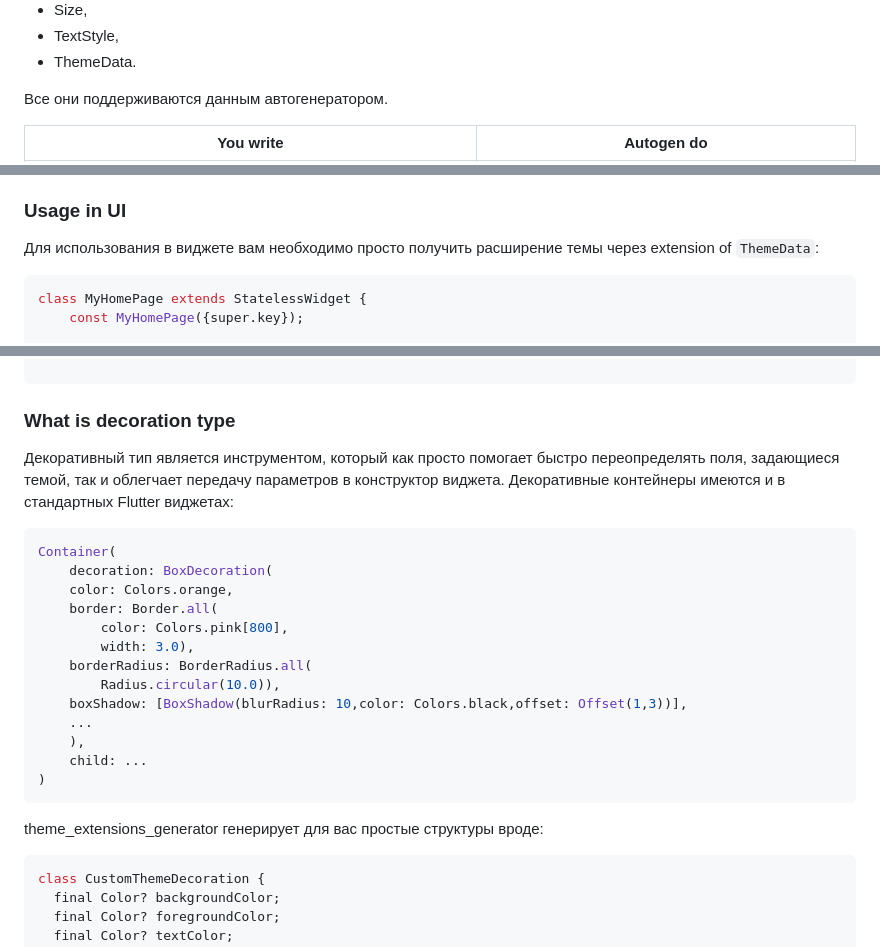
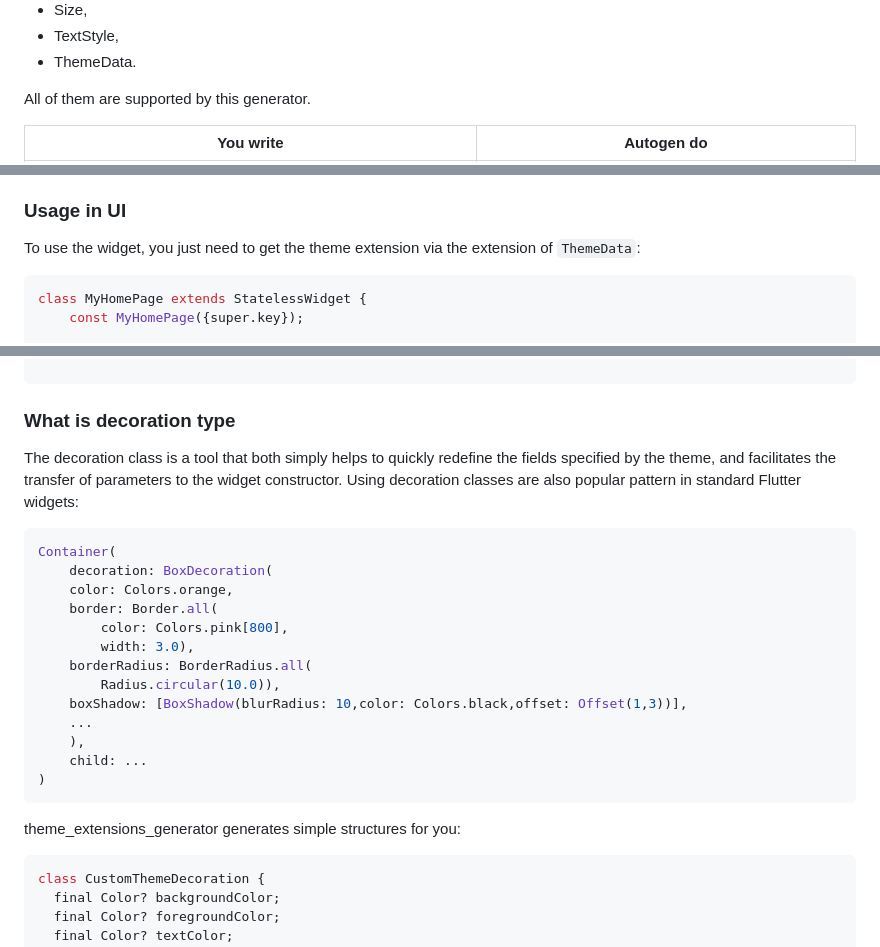
Before and after one commit to itatmisis/theme_extensions_generator, a Markdown page: README.md, 3 parts joined by grey strips. Drawn GitHub-style.

````diff
--- a/README.md
+++ b/README.md
@@ -30,7 +31,7 @@ Flutter provides awesome mechanism for extending a standard theme - Theme extens
 - TextStyle,
 - ThemeData.
 
-Все они поддерживаются данным автогенератором.
+All of them are supported by this generator.
 
 | You write                     | Autogen do                       |
 |-------------------------------|----------------------------------|
@@ -136,8 +142,7 @@ The following snippet defines two themes named `ActionButtonTheme` and `CustomTh
 
 ### Usage in UI
 
-Для использования в виджете вам необходимо просто получить расширение темы через extension of `ThemeData`:
-
+To use the widget, you just need to get the theme extension via the extension of `ThemeData`:
 ```dart
 class MyHomePage extends StatelessWidget {
     const MyHomePage({super.key});
@@ -155,8 +160,7 @@ Widget build(BuildContext context) {
 
 ### What is decoration type
 
-Декоративный тип является инструментом, который как просто помогает быстро переопределять поля, задающиеся темой, так и облегчает передачу параметров в конструктор виджета. Декоративные контейнеры имеются и в стандартных Flutter виджетах:
-
+The decoration class is a tool that both simply helps to quickly redefine the fields specified by the theme, and facilitates the transfer of parameters to the widget constructor. Using decoration classes are also popular pattern in standard Flutter widgets:
 ```dart
 Container(
     decoration: BoxDecoration(
@@ -173,8 +177,7 @@ Container(
 )
 ```
 
-theme_extensions_generator генерирует для вас простые структуры вроде:
-
+theme_extensions_generator generates simple structures for you:
 ```dart
 class CustomThemeDecoration {
   final Color? backgroundColor;
````
Also changed, not shown: other parts of README.md (+22 -18 lines).
